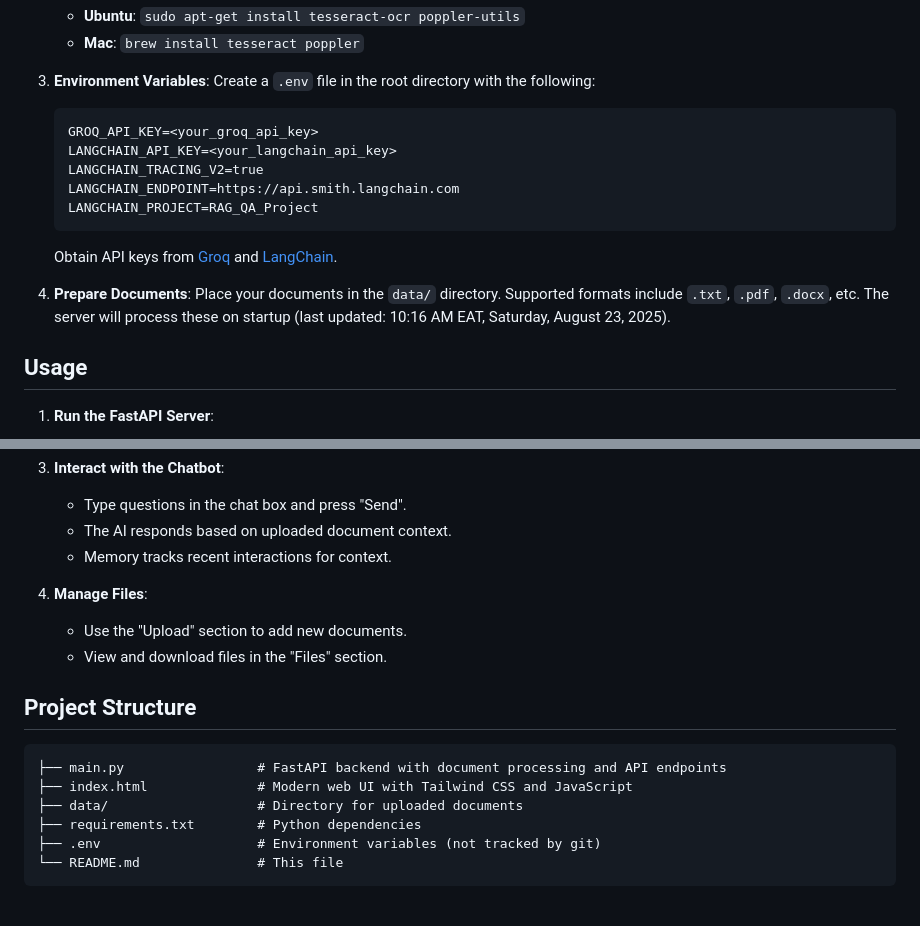
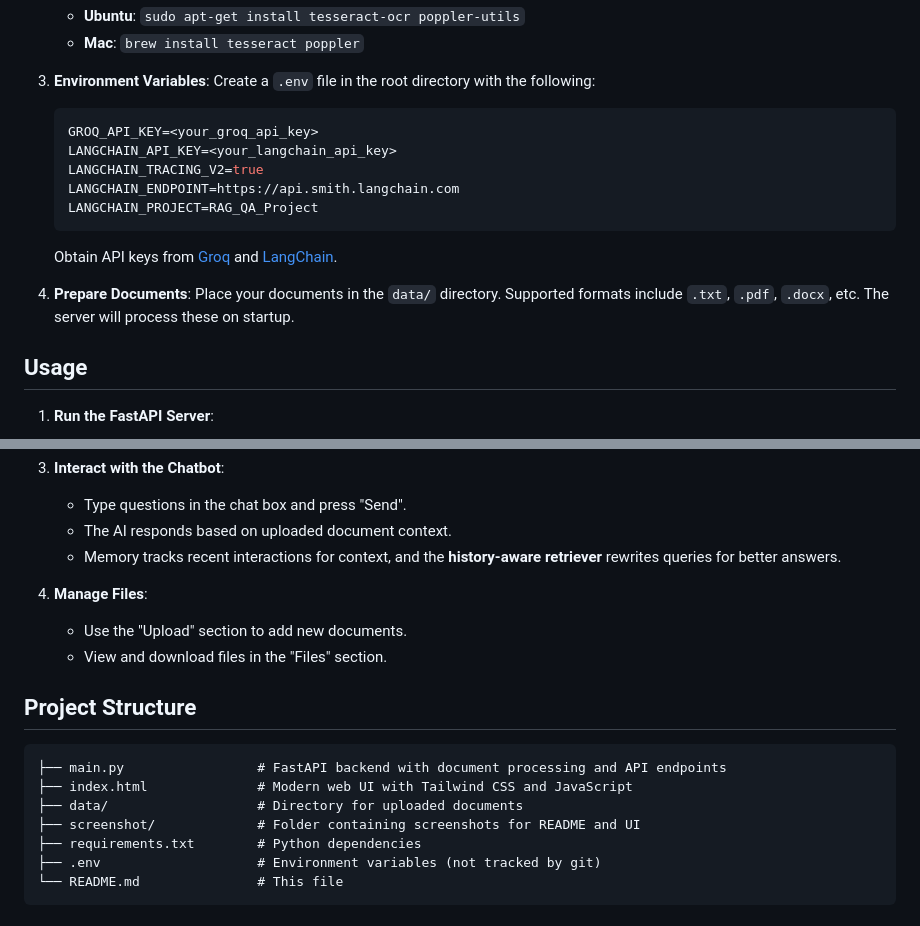
Before and after one commit to shimels1/multi_source_rag_chatbot, a Markdown page: README.md, 2 parts joined by grey strips. Rendered like a GitHub page.

````diff
--- a/README.md
+++ b/README.md
@@ -32,7 +35,7 @@ A conversational AI assistant built with FastAPI, LangChain, FAISS, and Groq LLM
 
 3. **Environment Variables**:
    Create a `.env` file in the root directory with the following:
-   ```
+   ```env
    GROQ_API_KEY=<your_groq_api_key>
    LANGCHAIN_API_KEY=<your_langchain_api_key>
    LANGCHAIN_TRACING_V2=true
@@ -42,7 +45,7 @@ A conversational AI assistant built with FastAPI, LangChain, FAISS, and Groq LLM
    Obtain API keys from [Groq](https://console.groq.com/) and [LangChain](https://smith.langchain.com/).
 
 4. **Prepare Documents**:
-   Place your documents in the `data/` directory. Supported formats include `.txt`, `.pdf`, `.docx`, etc. The server will process these on startup (last updated: 10:16 AM EAT, Saturday, August 23, 2025).
+   Place your documents in the `data/` directory. Supported formats include `.txt`, `.pdf`, `.docx`, etc. The server will process these on startup.
 
 ## Usage
 
@@ -58,7 +61,7 @@ A conversational AI assistant built with FastAPI, LangChain, FAISS, and Groq LLM
 3. **Interact with the Chatbot**:
    - Type questions in the chat box and press "Send".
    - The AI responds based on uploaded document context.
-   - Memory tracks recent interactions for context.
+   - Memory tracks recent interactions for context, and the **history-aware retriever** rewrites queries for better answers.
 
 4. **Manage Files**:
    - Use the "Upload" section to add new documents.
@@ -70,6 +73,7 @@ A conversational AI assistant built with FastAPI, LangChain, FAISS, and Groq LLM
 ├── main.py                 # FastAPI backend with document processing and API endpoints
 ├── index.html              # Modern web UI with Tailwind CSS and JavaScript
 ├── data/                   # Directory for uploaded documents
+├── screenshot/             # Folder containing screenshots for README and UI
 ├── requirements.txt        # Python dependencies
 ├── .env                    # Environment variables (not tracked by git)
 └── README.md               # This file
````
Also changed, not shown: other parts of README.md (+5 -2 lines).
